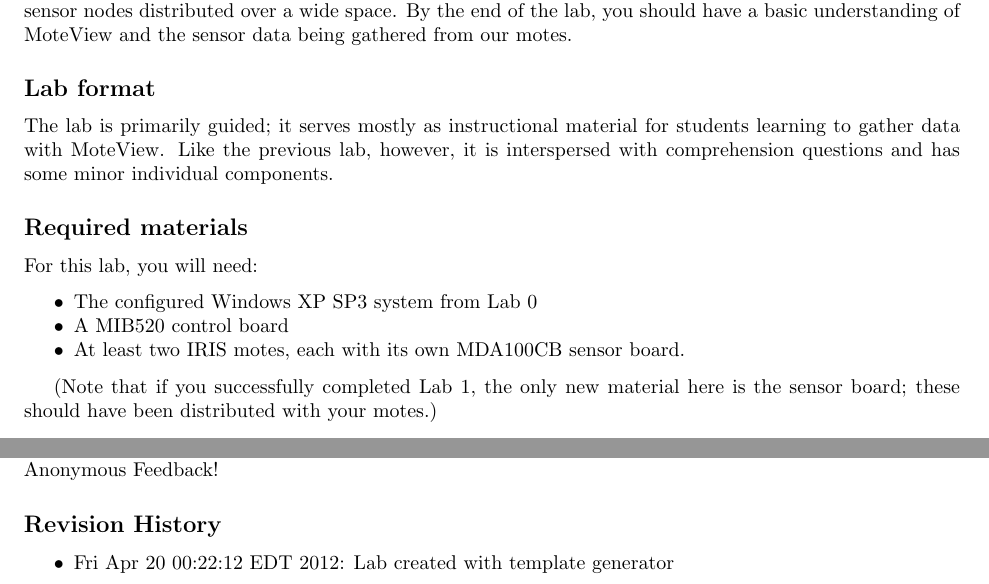
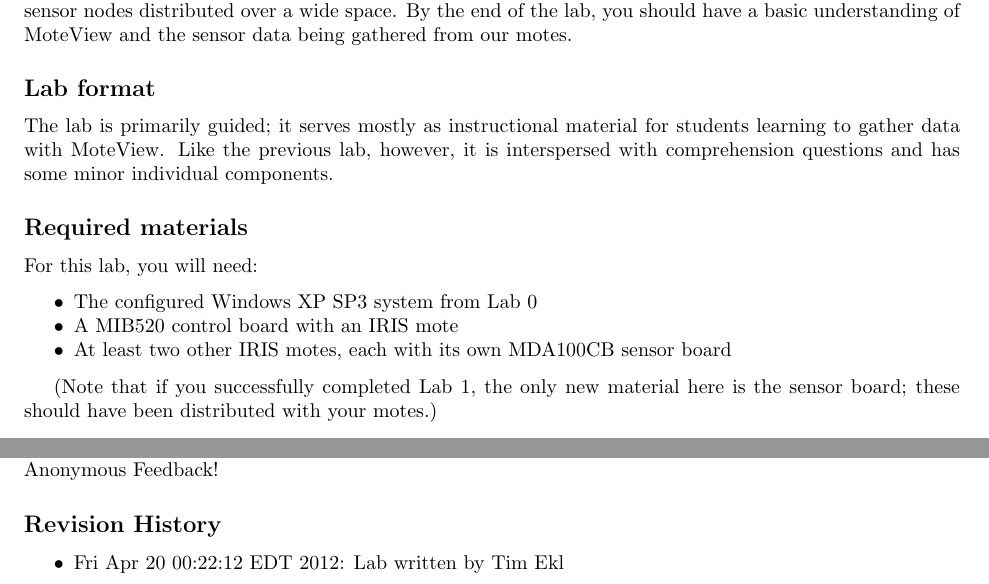
Before and after one commit to timothyekl/CSSE491-Mesh-Labs, a LaTeX document (Lab2/Lab2-Sensing.tex): two parts of pages 1 and 4 of 4, joined at a grey line, cut so that both start at the same text. Compiled offline with pdfLaTeX; a LaTeX package or settings file that is missing is left out.

Commit message:
Update history & attribution on Lab2
Signed-off-by: Tim Ekl <lithium3141@gmail.com>

```diff
--- a/Lab2/Lab2-Sensing.tex
+++ b/Lab2/Lab2-Sensing.tex
@@ -29,8 +29,8 @@
 
 \begin{itemize*}
 \item The configured Windows XP SP3 system from Lab 0
-\item A MIB520 control board
-\item At least two IRIS motes, each with its own MDA100CB sensor board.
+\item A MIB520 control board with an IRIS mote
+\item At least two other IRIS motes, each with its own MDA100CB sensor board
 \end{itemize*}
 
 (Note that if you successfully completed Lab 1, the only new material here is the sensor board; these should have been distributed with your motes.)
@@ -150,7 +150,7 @@
 
 \subsection*{Revision History}
 \begin{itemize*}
- \item Fri Apr 20 00:22:12 EDT 2012: Lab created with template generator
+ \item Fri Apr 20 00:22:12 EDT 2012: Lab written by Tim Ekl
 \end{itemize*}
 
 \end{document}
```
